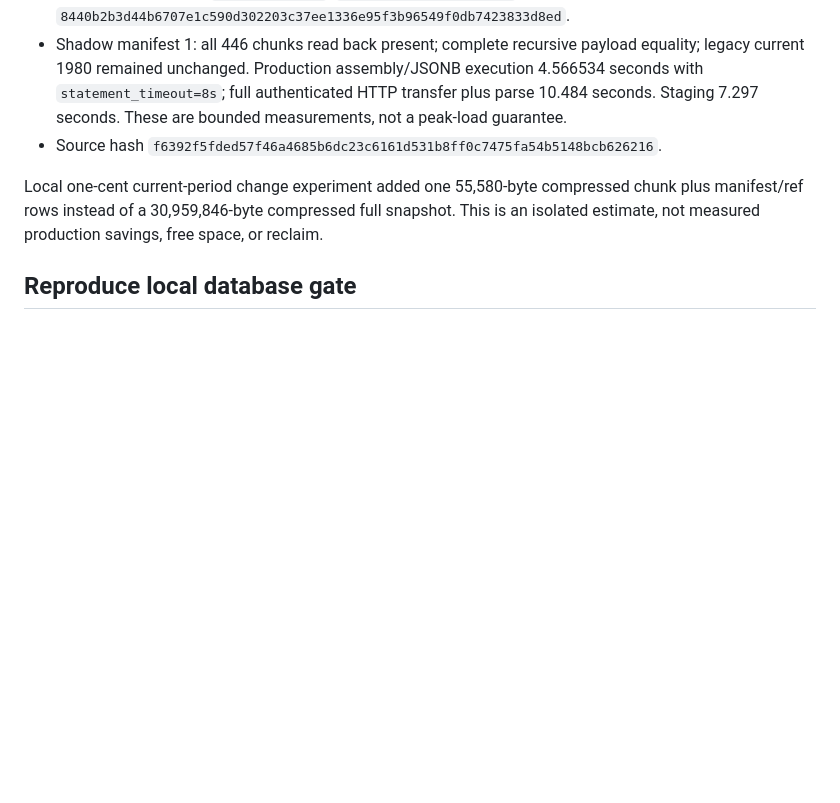
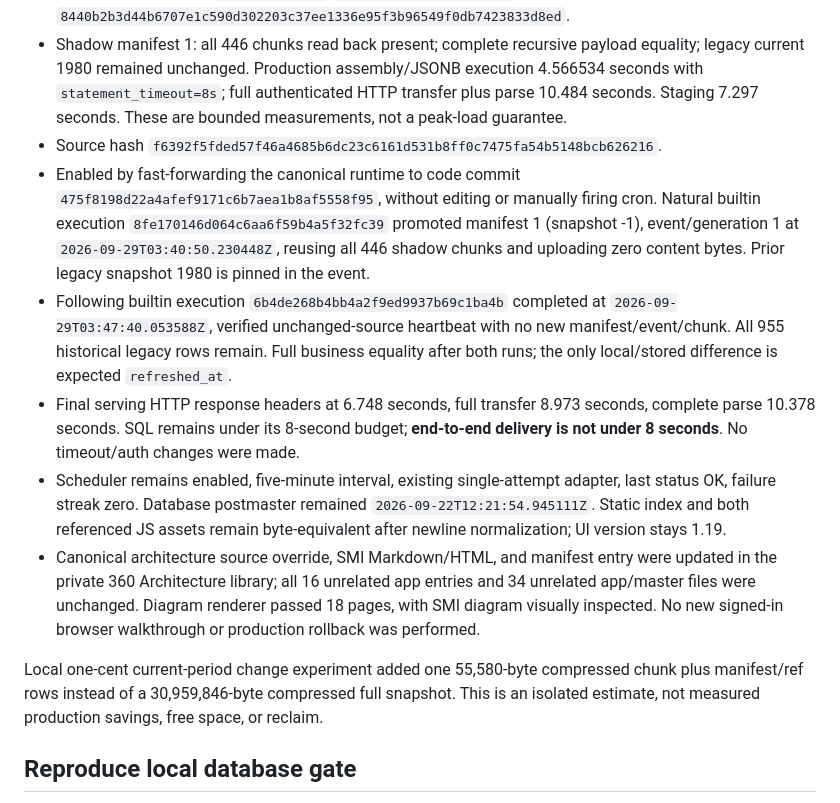
Before and after one commit to JonJ360/SMI-Sales-Dashboard, a Markdown page: docs/content-storage.md, the part around the change. Rendered like a GitHub page; blank space fills up the shorter version.

Commit message:
docs(smi): record verified content-storage cutover and latency

```diff
--- a/docs/content-storage.md
+++ b/docs/content-storage.md
@@ -26,6 +26,11 @@ Private operator evidence: `C:/Users/jonj/AppData/Local/hermes/reports/smi-dedup
 - Production migration `20260929033447`, `smi_content_storage_v1`. Exact ledger/local SHA-256 `8440b2b3d44b6707e1c590d302203c37ee1336e95f3b96549f0db7423833d8ed`.
 - Shadow manifest 1: all 446 chunks read back present; complete recursive payload equality; legacy current 1980 remained unchanged. Production assembly/JSONB execution 4.566534 seconds with `statement_timeout=8s`; full authenticated HTTP transfer plus parse 10.484 seconds. Staging 7.297 seconds. These are bounded measurements, not a peak-load guarantee.
 - Source hash `f6392f5fded57f46a4685b6dc23c6161d531b8ff0c7475fa54b5148bcb626216`.
+- Enabled by fast-forwarding the canonical runtime to code commit `475f8198d22a4afef9171c6b7aea1b8af5558f95`, without editing or manually firing cron. Natural builtin execution `8fe170146d064c6aa6f59b4a5f32fc39` promoted manifest 1 (snapshot -1), event/generation 1 at `2026-09-29T03:40:50.230448Z`, reusing all 446 shadow chunks and uploading zero content bytes. Prior legacy snapshot 1980 is pinned in the event.
+- Following builtin execution `6b4de268b4bb4a2f9ed9937b69c1ba4b` completed at `2026-09-29T03:47:40.053588Z`, verified unchanged-source heartbeat with no new manifest/event/chunk. All 955 historical legacy rows remain. Full business equality after both runs; the only local/stored difference is expected `refreshed_at`.
+- Final serving HTTP response headers at 6.748 seconds, full transfer 8.973 seconds, complete parse 10.378 seconds. SQL remains under its 8-second budget; **end-to-end delivery is not under 8 seconds**. No timeout/auth changes were made.
+- Scheduler remains enabled, five-minute interval, existing single-attempt adapter, last status OK, failure streak zero. Database postmaster remained `2026-09-22T12:21:54.945111Z`. Static index and both referenced JS assets remain byte-equivalent after newline normalization; UI version stays 1.19.
+- Canonical architecture source override, SMI Markdown/HTML, and manifest entry were updated in the private 360 Architecture library; all 16 unrelated app entries and 34 unrelated app/master files were unchanged. Diagram renderer passed 18 pages, with SMI diagram visually inspected. No new signed-in browser walkthrough or production rollback was performed.
 
 Local one-cent current-period change experiment added one 55,580-byte compressed chunk plus manifest/ref rows instead of a 30,959,846-byte compressed full snapshot. This is an isolated estimate, not measured production savings, free space, or reclaim.
 
```
